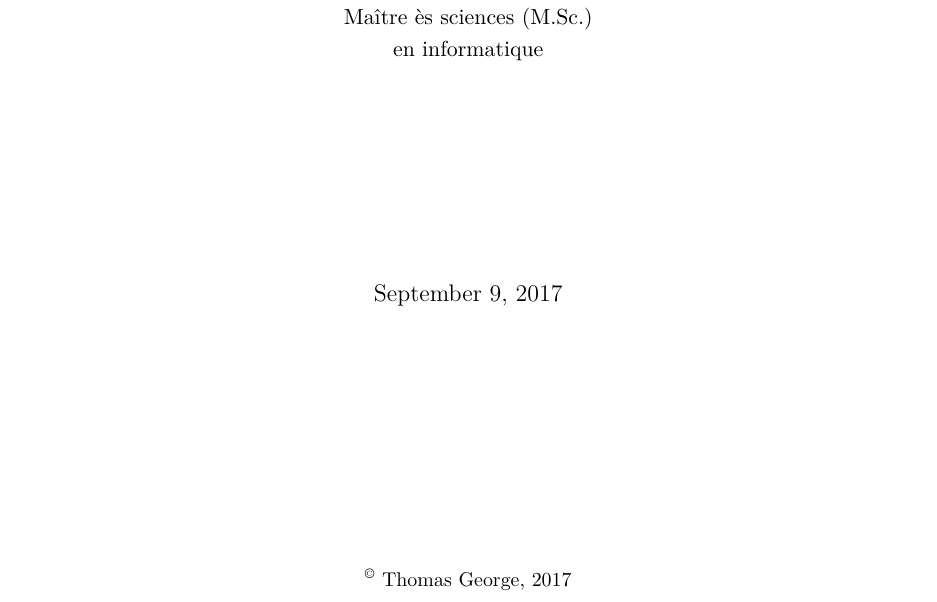
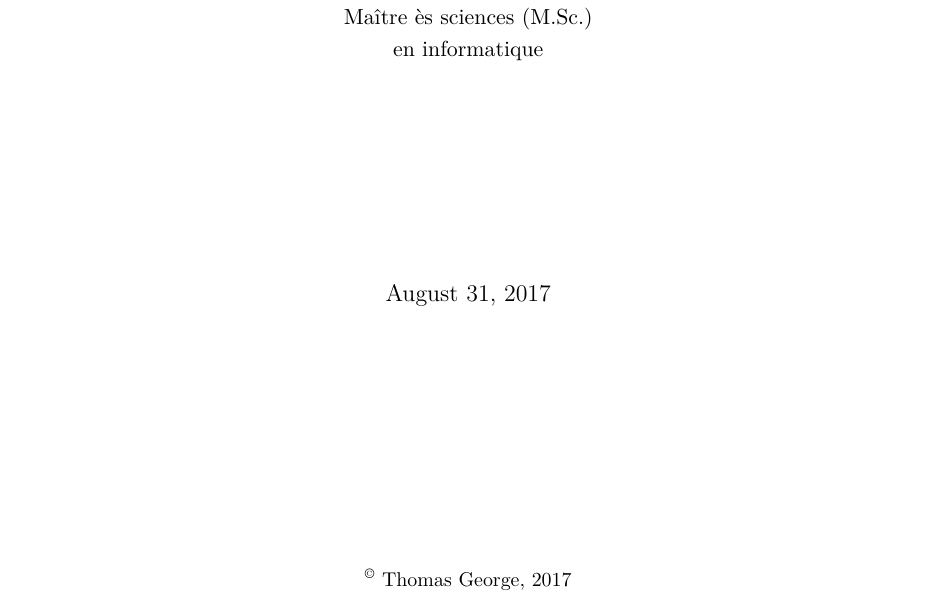
Before and after one commit to tfjgeorge/masters_thesis, a LaTeX thesis (main.tex): part of page 1 of 19, cut so that both start at the same text. Compiled offline with pdfLaTeX.

Commit message:
with date

```diff
--- a/main.tex
+++ b/main.tex
@@ -129,7 +129,7 @@
 \title{Factorized second order methods in neural networks}
 \author{Thomas George}
 \copyrightyear{2017}
-\date{\today}									% Date de dépôt du document.
+\date{August 31, 2017}									% Date de dépôt du document.
 	% ces éléments ne doivent plus apparaittre selon les dierectives de la FESP
 	% si toutefois vou souhaitez les inclure, il faudra aussi modifier le document dms.cls
 % \president{Nom du président du jury}
```
Also changed, not shown: main.pdf.
